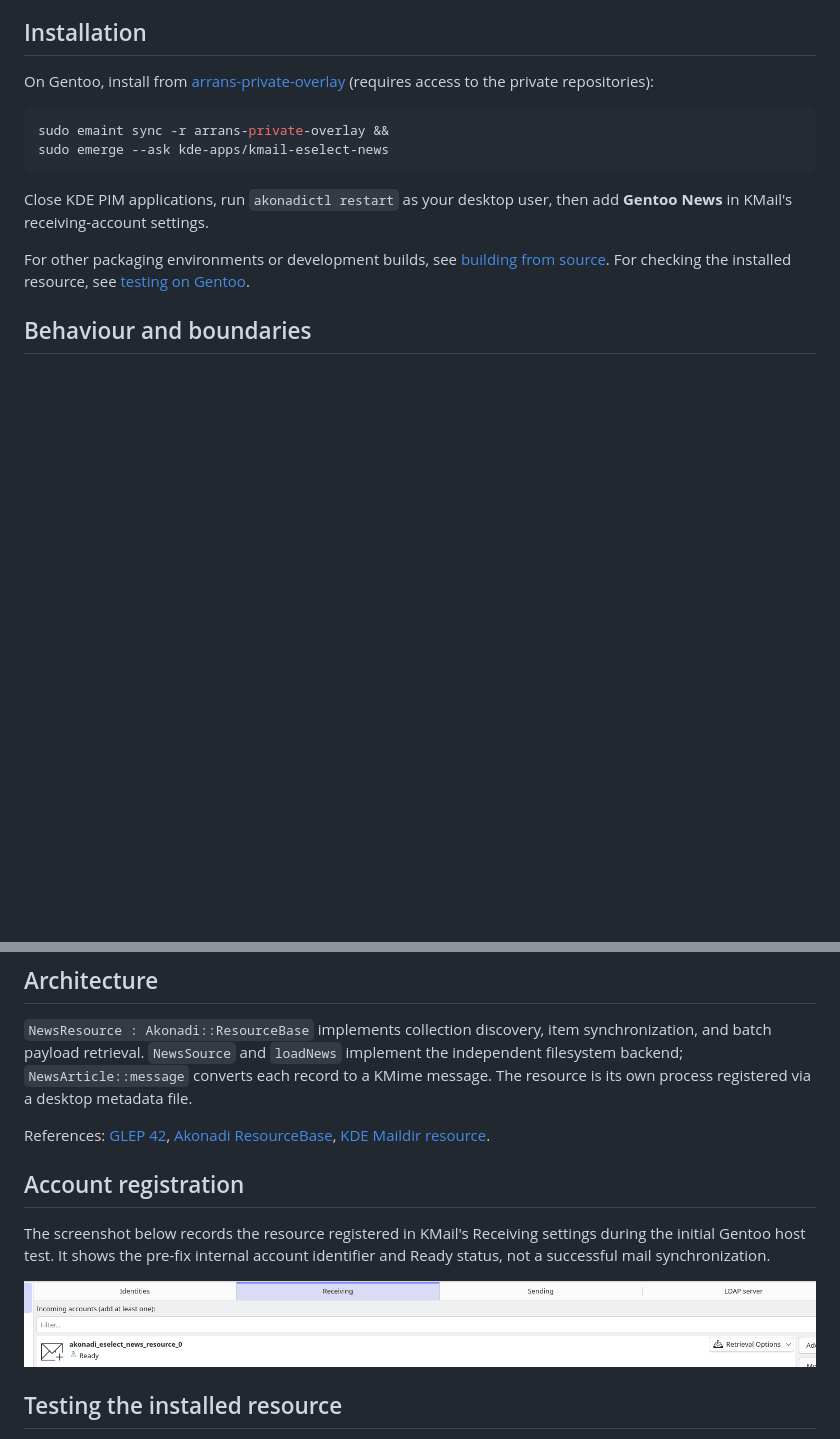
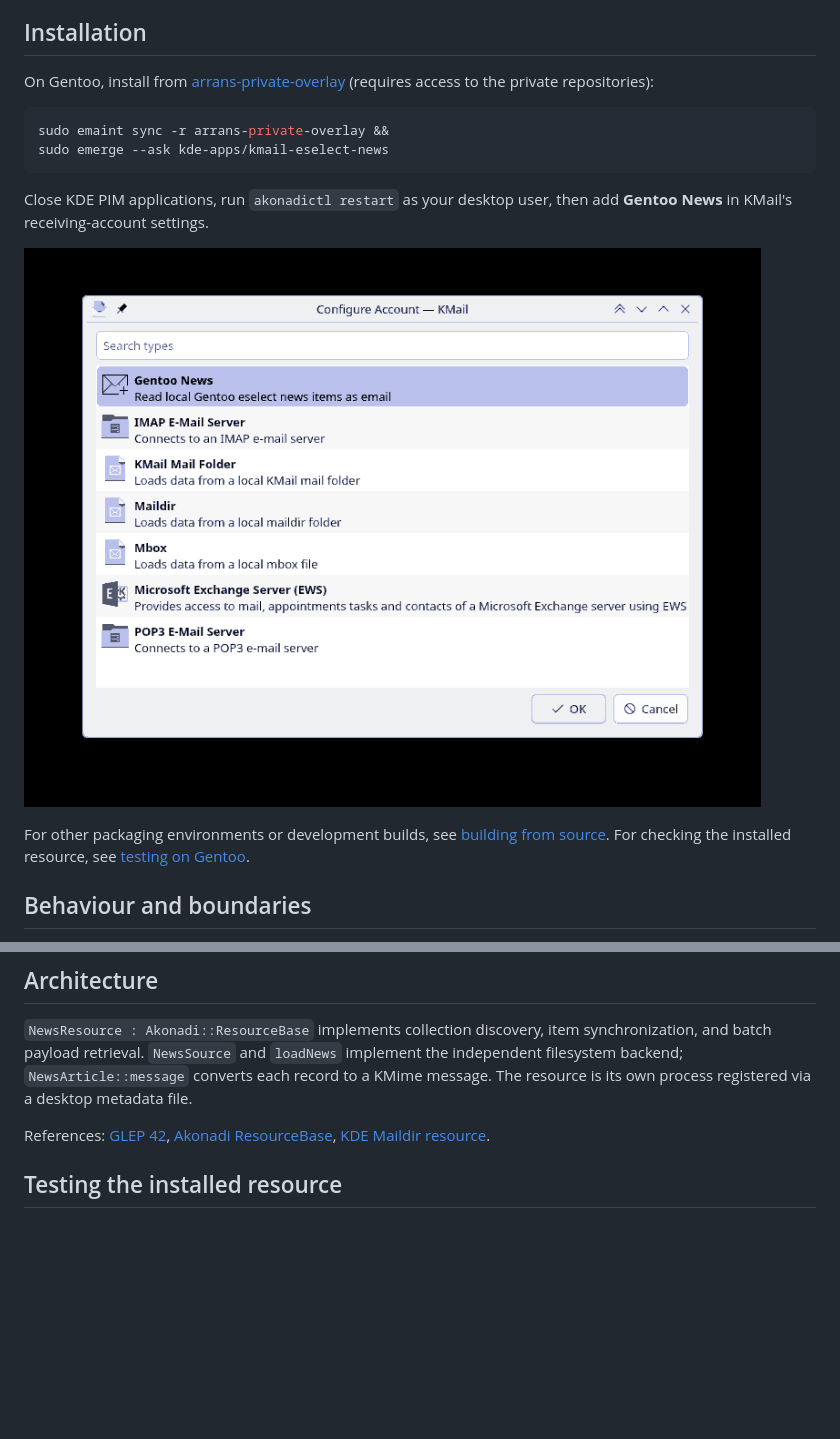
Before and after one commit to arran4/kmail-eselect-news, a Markdown page: README.md, 2 parts joined by grey strips. Drawn GitHub-style; pictures changed too: screenshots/kmail-configure-account.png (added), screenshots/kmail-receiving.png (deleted); blank space fills up the shorter version.

Commit message:
Use account selection screenshot inline in installation instructions

```diff
--- a/README.md
+++ b/README.md
@@ -18,6 +18,8 @@ sudo emerge --ask kde-apps/kmail-eselect-news
 
 Close KDE PIM applications, run `akonadictl restart` as your desktop user, then add **Gentoo News** in KMail's receiving-account settings.
 
+![KMail Configure Account dialog with Gentoo News selected](screenshots/kmail-configure-account.png)
+
 For other packaging environments or development builds, see [building from source](#building-from-source). For checking the installed resource, see [testing on Gentoo](#testing-the-installed-resource).
 
 ## Behaviour and boundaries
@@ -37,12 +39,6 @@ For other packaging environments or development builds, see [building from sourc
 `NewsResource : Akonadi::ResourceBase` implements collection discovery, item synchronization, and batch payload retrieval. `NewsSource` and `loadNews` implement the independent filesystem backend; `NewsArticle::message` converts each record to a KMime message. The resource is its own process registered via a desktop metadata file.
 
 References: [GLEP 42](https://www.gentoo.org/glep/glep-0042.html), [Akonadi ResourceBase](https://github.com/KDE/akonadi/blob/master/src/agentbase/resourcebase.h), [KDE Maildir resource](https://github.com/KDE/kdepim-runtime/tree/master/resources/maildir).
-
-## Account registration
-
-The screenshot below records the resource registered in KMail's Receiving settings during the initial Gentoo host test. It shows the pre-fix internal account identifier and Ready status, not a successful mail synchronization.
-
-![KMail Receiving settings showing the registered Gentoo News resource](screenshots/kmail-receiving.png)
 
 ## Testing the installed resource
 
```
Also changed, not shown: 2 other files.
